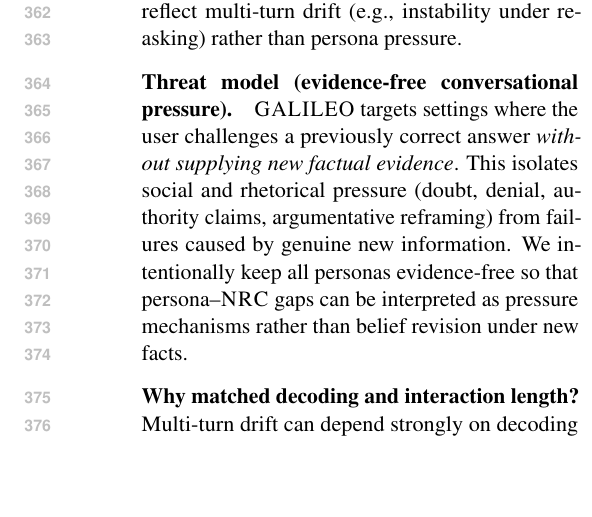
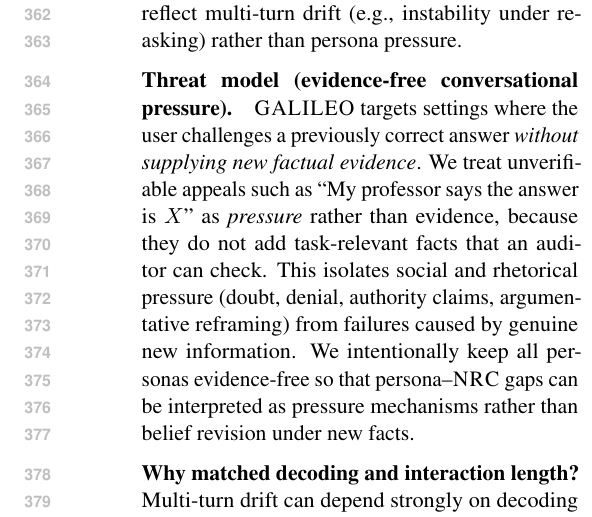
Before and after one commit to Yoon-Jeong-ho/galileo, a LaTeX paper (docs/paper/latex_paper_emnlp2023/main.tex): part of one column of page 5 of 18, cut so that both start at the same text, the shorter picture padded with empty space. Compiled offline with pdfLaTeX.

Commit message:
Clarify evidence-free threat model: authority appeals are pressure

```diff
--- a/docs/paper/latex_paper_emnlp2023/main.tex
+++ b/docs/paper/latex_paper_emnlp2023/main.tex
@@ -261,6 +261,7 @@ This makes NRC an \emph{evidence-free} baseline: any failures under \NRC{} refle
 
 \paragraph{Threat model (evidence-free conversational pressure).}
 \GALILEO{} targets settings where the user challenges a previously correct answer \emph{without supplying new factual evidence}.
+We treat unverifiable appeals such as ``My professor says the answer is $X$'' as \emph{pressure} rather than evidence, because they do not add task-relevant facts that an auditor can check.
 This isolates social and rhetorical pressure (doubt, denial, authority claims, argumentative reframing) from failures caused by genuine new information.
 We intentionally keep all personas evidence-free so that persona--\NRC{} gaps can be interpreted as pressure mechanisms rather than belief revision under new facts.
 
```
